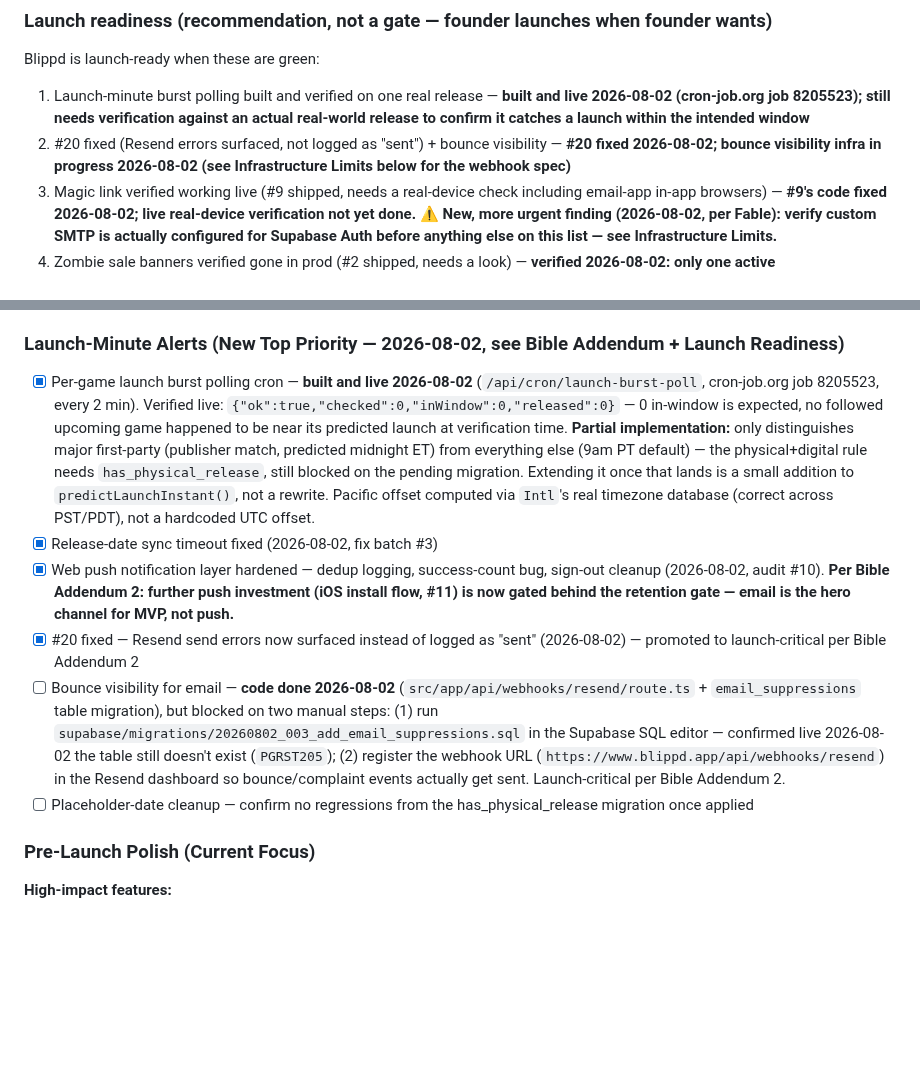
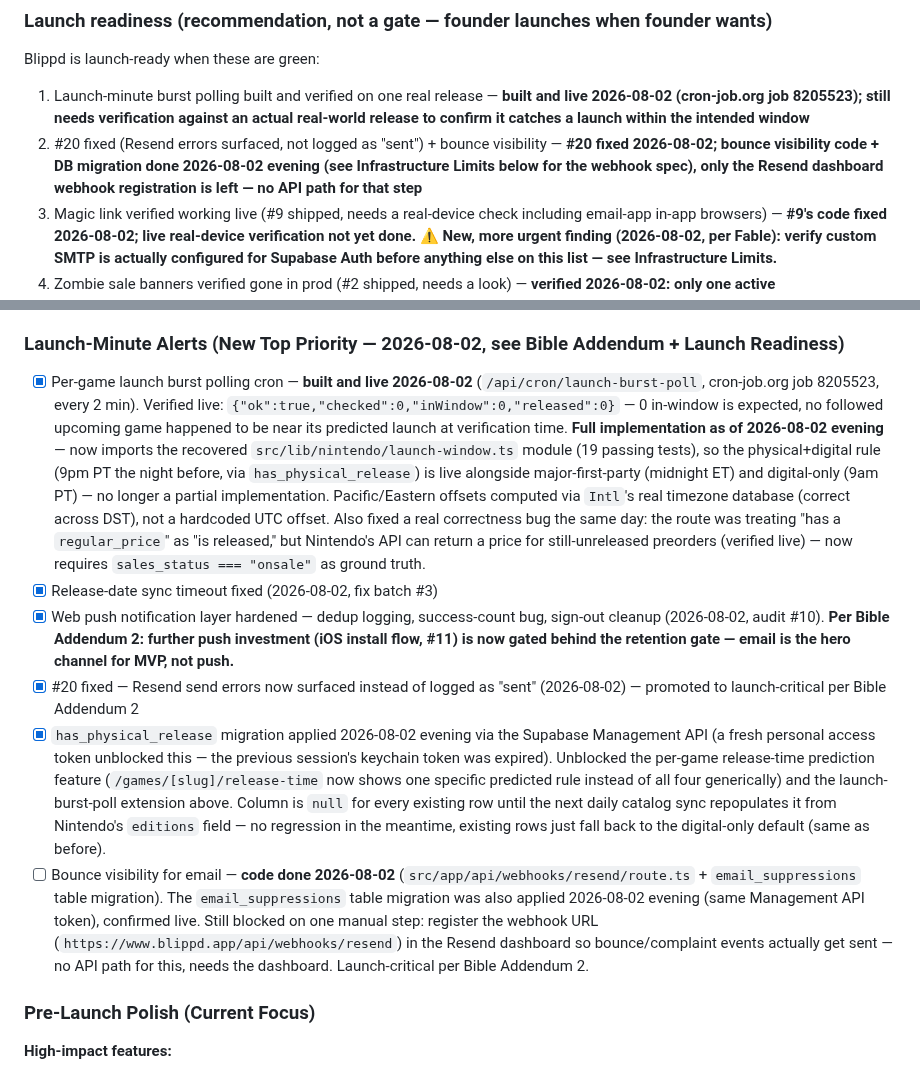
Before and after one commit to huntcuttin/blipd, a Markdown page: CLAUDE.md, 2 parts joined by grey strips. GitHub-like rendering; blank space fills up the shorter version.

Commit message:
Update roadmap: both migrations applied, launch-burst-poll fully wired
Co-Authored-By: Claude Sonnet 5 <noreply@anthropic.com>

```diff
--- a/CLAUDE.md
+++ b/CLAUDE.md
@@ -205,7 +205,7 @@ compatible by definition.
 ### Launch readiness (recommendation, not a gate — founder launches when founder wants)
 Blippd is launch-ready when these are green:
 1. Launch-minute burst polling built and verified on one real release — **built and live 2026-08-02 (cron-job.org job 8205523); still needs verification against an actual real-world release to confirm it catches a launch within the intended window**
-2. #20 fixed (Resend errors surfaced, not logged as "sent") + bounce visibility — **#20 fixed 2026-08-02; bounce visibility infra in progress 2026-08-02 (see Infrastructure Limits below for the webhook spec)**
+2. #20 fixed (Resend errors surfaced, not logged as "sent") + bounce visibility — **#20 fixed 2026-08-02; bounce visibility code + DB migration done 2026-08-02 evening (see Infrastructure Limits below for the webhook spec), only the Resend dashboard webhook registration is left — no API path for that step**
 3. Magic link verified working live (#9 shipped, needs a real-device check including email-app in-app browsers) — **#9's code fixed 2026-08-02; live real-device verification not yet done. ⚠️ New, more urgent finding (2026-08-02, per Fable): verify custom SMTP is actually configured for Supabase Auth before anything else on this list — see Infrastructure Limits.**
 4. Zombie sale banners verified gone in prod (#2 shipped, needs a look) — **verified 2026-08-02: only one active named_sale_event remains, with a correct tagged-game count**
 5. One end-to-end dress rehearsal: follow a game, trigger a real alert, receive the email, click through — the full loop, on a phone — **not yet done**
@@ -527,12 +527,12 @@ GET https://api.isthereanydeal.com/games/history/v2
 
 ### Launch-Minute Alerts (New Top Priority — 2026-08-02, see Bible Addendum + Launch Readiness)
 
-- [x] Per-game launch burst polling cron — **built and live 2026-08-02** (`/api/cron/launch-burst-poll`, cron-job.org job 8205523, every 2 min). Verified live: `{"ok":true,"checked":0,"inWindow":0,"released":0}` — 0 in-window is expected, no followed upcoming game happened to be near its predicted launch at verification time. **Partial implementation:** only distinguishes major first-party (publisher match, predicted midnight ET) from everything else (9am PT default) — the physical+digital rule needs `has_physical_release`, still blocked on the pending migration. Extending it once that lands is a small addition to `predictLaunchInstant()`, not a rewrite. Pacific offset computed via `Intl`'s real timezone database (correct across PST/PDT), not a hardcoded UTC offset.
+- [x] Per-game launch burst polling cron — **built and live 2026-08-02** (`/api/cron/launch-burst-poll`, cron-job.org job 8205523, every 2 min). Verified live: `{"ok":true,"checked":0,"inWindow":0,"released":0}` — 0 in-window is expected, no followed upcoming game happened to be near its predicted launch at verification time. **Full implementation as of 2026-08-02 evening** — now imports the recovered `src/lib/nintendo/launch-window.ts` module (19 passing tests), so the physical+digital rule (9pm PT the night before, via `has_physical_release`) is live alongside major-first-party (midnight ET) and digital-only (9am PT) — no longer a partial implementation. Pacific/Eastern offsets computed via `Intl`'s real timezone database (correct across DST), not a hardcoded UTC offset. Also fixed a real correctness bug the same day: the route was treating "has a `regular_price`" as "is released," but Nintendo's API can return a price for still-unreleased preorders (verified live) — now requires `sales_status === "onsale"` as ground truth.
 - [x] Release-date sync timeout fixed (2026-08-02, fix batch #3)
 - [x] Web push notification layer hardened — dedup logging, success-count bug, sign-out cleanup (2026-08-02, audit #10). **Per Bible Addendum 2: further push investment (iOS install flow, #11) is now gated behind the retention gate — email is the hero channel for MVP, not push.**
 - [x] #20 fixed — Resend send errors now surfaced instead of logged as "sent" (2026-08-02) — promoted to launch-critical per Bible Addendum 2
-- [ ] Bounce visibility for email — **code done 2026-08-02** (`src/app/api/webhooks/resend/route.ts` + `email_suppressions` table migration), but blocked on two manual steps: (1) run `supabase/migrations/20260802_003_add_email_suppressions.sql` in the Supabase SQL editor — confirmed live 2026-08-02 the table still doesn't exist (`PGRST205`); (2) register the webhook URL (`https://www.blippd.app/api/webhooks/resend`) in the Resend dashboard so bounce/complaint events actually get sent. Launch-critical per Bible Addendum 2.
-- [ ] Placeholder-date cleanup — confirm no regressions from the has_physical_release migration once applied
+- [x] `has_physical_release` migration applied 2026-08-02 evening via the Supabase Management API (a fresh personal access token unblocked this — the previous session's keychain token was expired). Unblocked the per-game release-time prediction feature (`/games/[slug]/release-time` now shows one specific predicted rule instead of all four generically) and the launch-burst-poll extension above. Column is `null` for every existing row until the next daily catalog sync repopulates it from Nintendo's `editions` field — no regression in the meantime, existing rows just fall back to the digital-only default (same as before).
+- [ ] Bounce visibility for email — **code done 2026-08-02** (`src/app/api/webhooks/resend/route.ts` + `email_suppressions` table migration). The `email_suppressions` table migration was also applied 2026-08-02 evening (same Management API token), confirmed live. Still blocked on one manual step: register the webhook URL (`https://www.blippd.app/api/webhooks/resend`) in the Resend dashboard so bounce/complaint events actually get sent — no API path for this, needs the dashboard. Launch-critical per Bible Addendum 2.
 
 ### Pre-Launch Polish (Current Focus)
 
```
